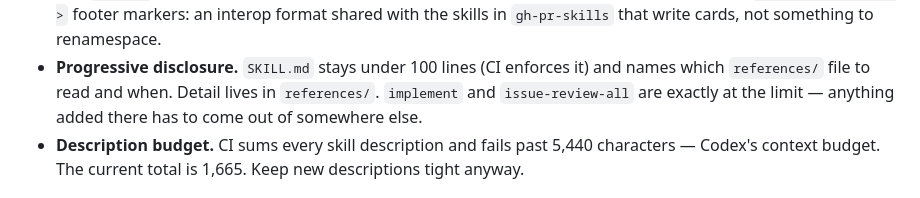
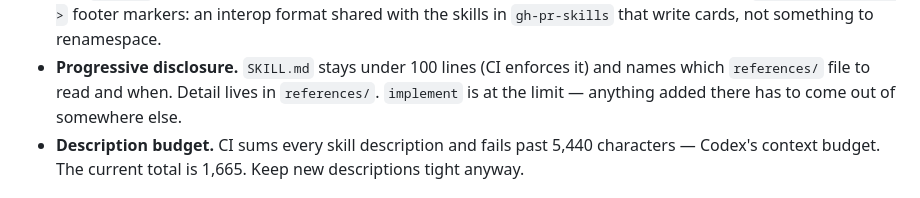
Before and after one commit to dEitY719/gh-issue-skills, a Markdown page: CLAUDE.md, the part around the change. GitHub-like rendering.

Commit message:
fix(CLAUDE.md): apply self-review findings (claude)

```diff
--- a/CLAUDE.md
+++ b/CLAUDE.md
@@ -158,7 +158,7 @@ only when no shell ships, and then carries a drift test that greps the
   in `gh-pr-skills` that write cards, not something to renamespace.
 - **Progressive disclosure.** `SKILL.md` stays under 100 lines (CI enforces it)
   and names which `references/` file to read and when. Detail lives in
-  `references/`. `implement` and `issue-review-all` are exactly at the limit —
+  `references/`. `implement` is at the limit —
   anything added there has to come out of somewhere else.
 - **Description budget.** CI sums every skill description and fails past 5,440
   characters — Codex's context budget. The current total is 1,665. Keep new
```
